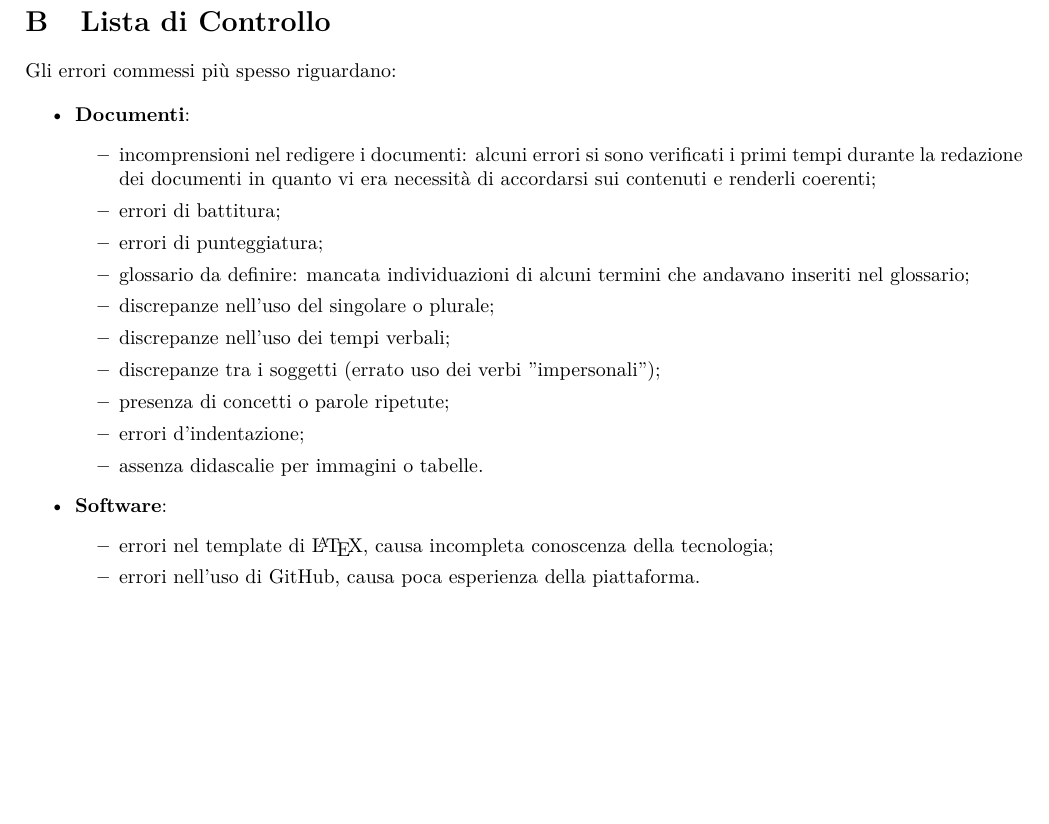
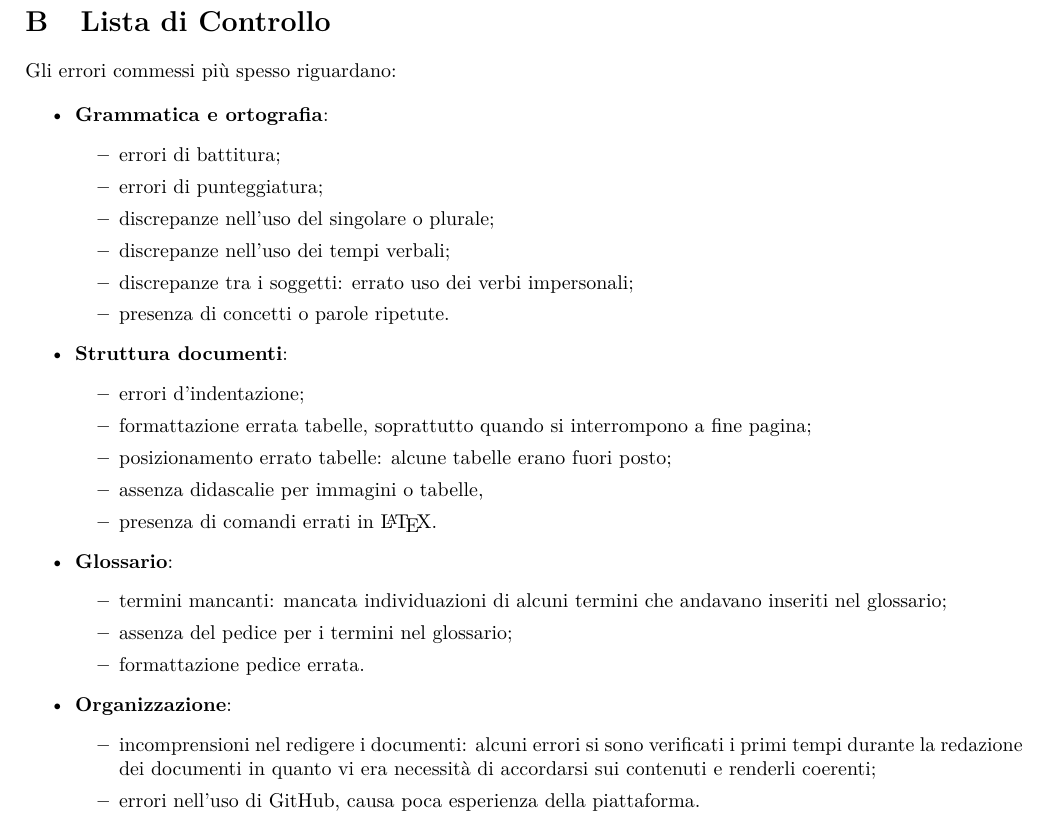
Before and after one commit to Spaghetti-Code-G6/swe-docs, a LaTeX document (esterni/piano_di_qualifica/piano_di_qualifica.tex, which reads esterni/piano_di_qualifica/src/6_lista_controllo.tex): part of page 21 of 24, cut so that both start at the same text, the shorter picture padded with empty space. Compiled offline with pdfLaTeX.

Commit message:
Aggiunti nuovi errori comini e suddivisa meglio la lista

```diff
--- a/esterni/piano_di_qualifica/src/6_lista_controllo.tex
+++ b/esterni/piano_di_qualifica/src/6_lista_controllo.tex
@@ -5,23 +5,35 @@ Gli errori commessi più spesso riguardano:
 
 \begin{itemize}
 
-	\item \textbf{Documenti}:
+	\item \textbf{Grammatica e ortografia}:
+	      \begin{itemize}
+		      \item errori di battitura;
+		      \item errori di punteggiatura;
+		      \item discrepanze nell'uso del singolare o plurale;
+		      \item discrepanze nell'uso dei tempi verbali;
+		      \item discrepanze tra i soggetti: errato uso dei verbi impersonali;
+		      \item presenza di concetti o parole ripetute.
+	      \end{itemize}
+
+	\item \textbf{Struttura documenti}:
+	      \begin{itemize}
+		      \item errori d'indentazione;
+		      \item formattazione errata tabelle, soprattutto quando si interrompono a fine pagina;
+		      \item posizionamento errato tabelle: alcune tabelle erano fuori posto;
+		      \item assenza didascalie per immagini o tabelle,
+		      \item presenza di comandi errati in \LaTeX.
+	      \end{itemize}
+
+	\item \textbf{Glossario}:
+	      \begin{itemize}
+		      \item termini mancanti: mancata individuazioni di alcuni termini che andavano inseriti nel glossario;
+		      \item assenza del pedice per i termini nel glossario;
+		      \item formattazione pedice errata.
+	      \end{itemize}
+
+	\item \textbf{Organizzazione}:
 	      \begin{itemize}
 		      \item incomprensioni nel redigere i documenti: alcuni errori si sono verificati i primi tempi durante la redazione dei documenti in quanto vi era necessità di accordarsi sui contenuti e renderli coerenti;
-		      \item errori di battitura;
-		      \item errori di punteggiatura;
-		      \item glossario da definire: mancata individuazioni di alcuni termini che andavano inseriti nel glossario;
-		      \item discrepanze nell'uso del singolare o plurale;
-		      \item discrepanze nell'uso dei tempi verbali;
-		      \item discrepanze tra i soggetti (errato uso dei verbi "impersonali");
-		      \item presenza di concetti o parole ripetute;
-		      \item errori d'indentazione;
-		      \item assenza didascalie per immagini o tabelle.
-	      \end{itemize}
-
-	\item \textbf{Software}:
-	      \begin{itemize}
-		      \item errori nel template di \LaTeX, causa incompleta conoscenza della tecnologia;
 		      \item errori nell'uso di GitHub, causa poca esperienza della piattaforma.
 	      \end{itemize}
 
```
